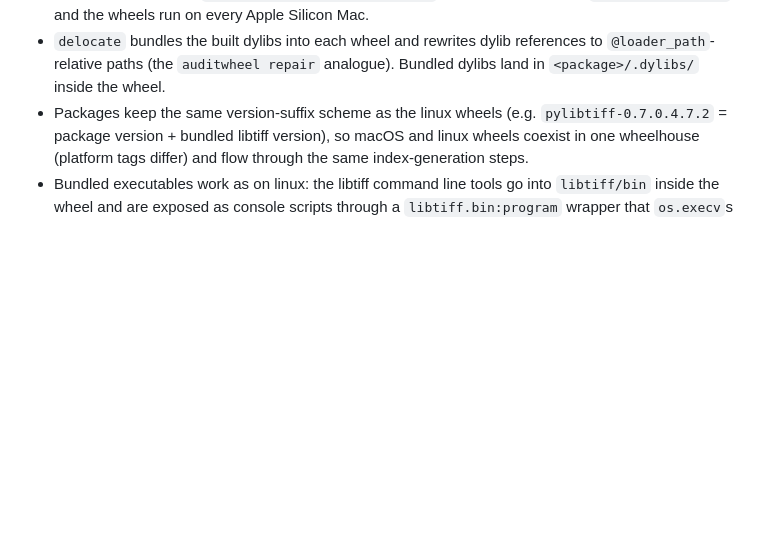
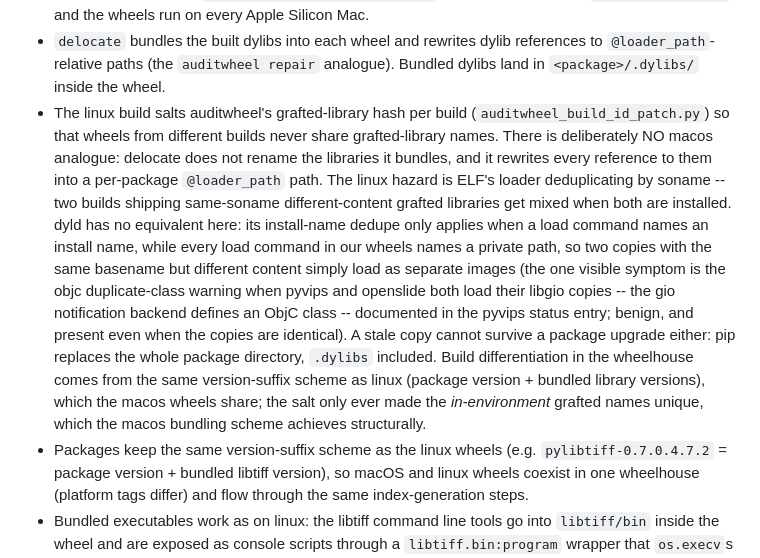
Before and after one commit to girder/large_image_wheels, a Markdown page: macos/README.md, the part around the change. Rendered like a GitHub page; blank space fills up the shorter version.

Commit message:
Record why the linux BUILD_ID library-hash salt needs no macos analogue

```diff
--- a/macos/README.md
+++ b/macos/README.md
@@ -46,6 +46,27 @@ manylinux container plays for the linux builds:
 - `delocate` bundles the built dylibs into each wheel and rewrites dylib
   references to `@loader_path`-relative paths (the `auditwheel repair`
   analogue).  Bundled dylibs land in `<package>/.dylibs/` inside the wheel.
+- The linux build salts auditwheel's grafted-library hash per build
+  (`auditwheel_build_id_patch.py`) so that wheels from different builds
+  never share grafted-library names.  There is deliberately NO macos
+  analogue: delocate does not rename the libraries it bundles, and it
+  rewrites every reference to them into a per-package `@loader_path` path.
+  The linux hazard is ELF's loader deduplicating by soname -- two builds
+  shipping same-soname different-content grafted libraries get mixed when
+  both are installed.  dyld has no equivalent here: its install-name
+  dedupe only applies when a load command names an install name, while
+  every load command in our wheels names a private path, so two copies
+  with the same basename but different content simply load as separate
+  images (the one visible symptom is the objc duplicate-class warning
+  when pyvips and openslide both load their libgio copies -- the gio
+  notification backend defines an ObjC class -- documented in the pyvips
+  status entry; benign, and present even when the copies are identical).
+  A stale copy cannot survive a package upgrade either: pip replaces the
+  whole package directory, `.dylibs` included.  Build differentiation in
+  the wheelhouse comes from the same version-suffix scheme as linux
+  (package version + bundled library versions), which the macos wheels
+  share; the salt only ever made the *in-environment* grafted names
+  unique, which the macos bundling scheme achieves structurally.
 - Packages keep the same version-suffix scheme as the linux wheels
   (e.g. `pylibtiff-0.7.0.4.7.2` = package version + bundled libtiff
   version), so macOS and linux wheels coexist in one wheelhouse (platform
```
